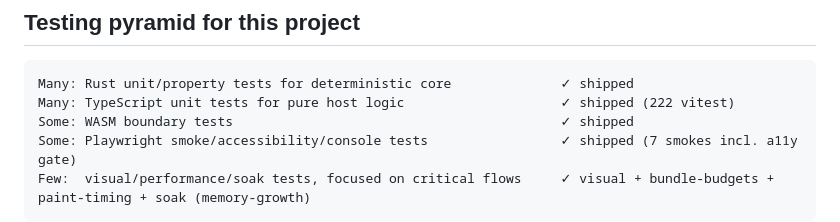
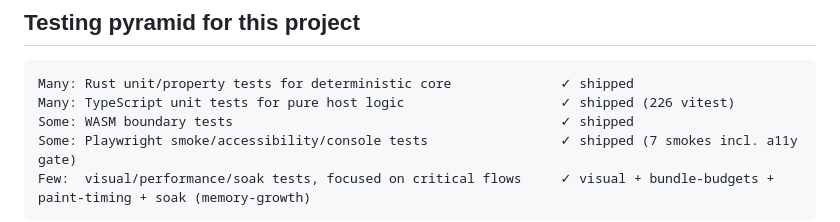
Before and after one commit to Giftedx/ha-ggis-hub, a Markdown page: docs/architecture/testing-strategy.md, the part around one of its changes. Drawn GitHub-style.

````diff
--- a/docs/architecture/testing-strategy.md
+++ b/docs/architecture/testing-strategy.md
@@ -12,7 +12,7 @@ The pyramid is fully realised as of 2026-05-24. 222 vitest cases, cargo workspac
 
 ```text
 Many: Rust unit/property tests for deterministic core              ✓ shipped
-Many: TypeScript unit tests for pure host logic                    ✓ shipped (222 vitest)
+Many: TypeScript unit tests for pure host logic                    ✓ shipped (226 vitest)
 Some: WASM boundary tests                                          ✓ shipped
 Some: Playwright smoke/accessibility/console tests                 ✓ shipped (7 smokes incl. a11y gate)
 Few:  visual/performance/soak tests, focused on critical flows     ✓ visual + bundle-budgets + paint-timing + soak (memory-growth)
````
Also changed, not shown: other parts of docs/architecture/testing-strategy.md (+1 -1 lines), CHANGELOG.md (+8 -0 lines), WRITEUP.md (+3 -3 lines).
